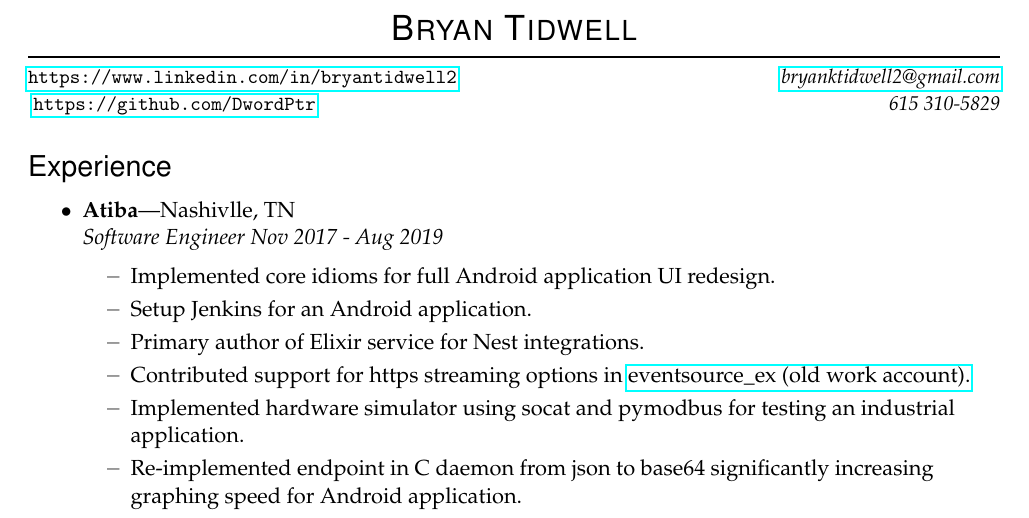
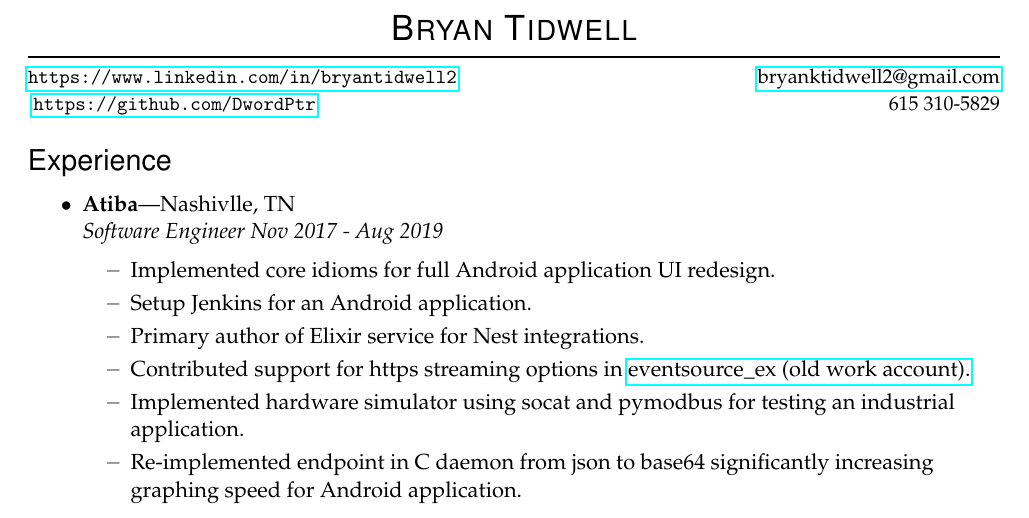
Before and after one commit to DwordPtr/Redacted-Resume, a LaTeX CV (btidwellresume.tex): part of the page, cut so that both start at the same text. Compiled offline with pdfLaTeX.

Commit message:
formatting use new commands for abstraction purposes

```diff
--- a/btidwellresume.tex
+++ b/btidwellresume.tex
@@ -92,9 +92,8 @@
 
 \vspace{-8pt} \rule{\textwidth}{1pt}
 
-\vspace{-1pt} {\small \linkedin \small\itshape \hfill \email} \\
-\vspace{-1pt} {\small \github \small\itshape \hfill 615 310-5829} \\
-\vspace{3 pt}
+\vspace{-1pt} {\small \linkedin \small \hfill \email} \\
+\vspace{-1pt} {\small \github \small \hfill 615 310-5829} \\
 
 %%%%%%%%%%%%%%%%%%%%%%%%
 \begin{ressection}{Experience}
```
